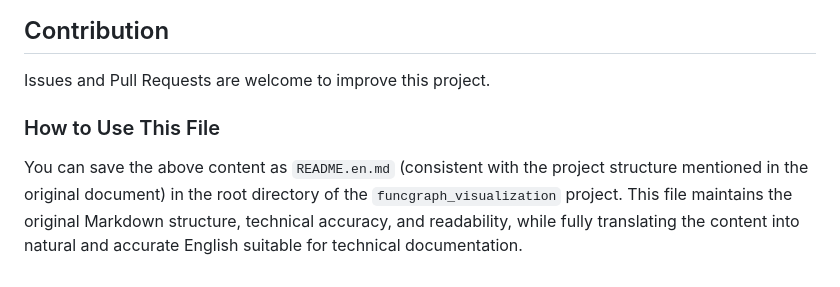
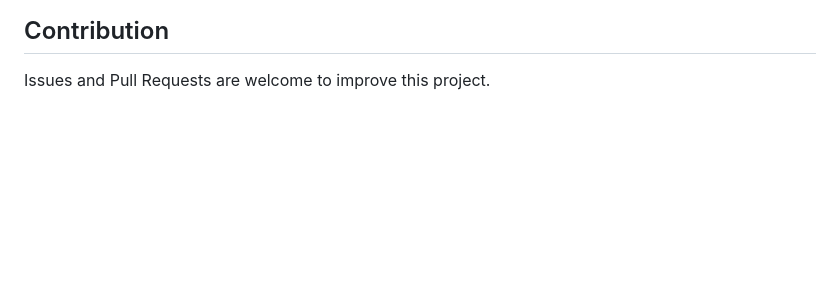
Before and after one commit to pengdonglin137/FuncGraph, a Markdown page: README.en.md, the part around one of its changes. Drawn GitHub-style; blank space fills up the shorter version.

Commit message:
update README.en.md.
Signed-off-by: pengdonglin <pengdonglin137@163.com>

```diff
--- a/README.en.md
+++ b/README.en.md
@@ -140,6 +138,3 @@ This project is licensed under an open-source license. For detailed information,
 ## Contribution
 
 Issues and Pull Requests are welcome to improve this project.
-
-### How to Use This File
-You can save the above content as `README.en.md` (consistent with the project structure mentioned in the original document) in the root directory of the `funcgraph_visualization` project. This file maintains the original Markdown structure, technical accuracy, and readability, while fully translating the content into natural and accurate English suitable for technical documentation.
```
Also changed, not shown: other parts of README.en.md (+1 -3 lines).
